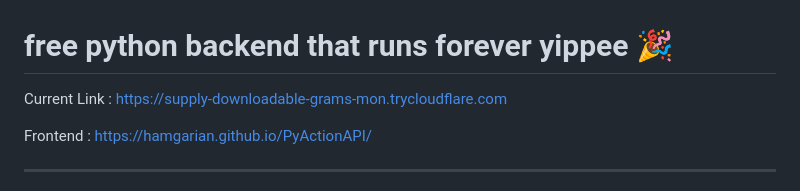
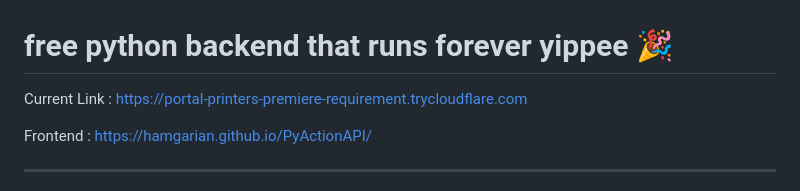
Before and after one commit to hamgarian/PyActionAPI, a Markdown page: README.md, the part around the change. Rendered like a GitHub page.

Commit message:
Update README with current Cloudflared tunnel link [skip ci]

```diff
--- a/README.md
+++ b/README.md
@@ -1,6 +1,6 @@
 # free python backend that runs forever yippee 🎉
 
-Current Link : https://supply-downloadable-grams-mon.trycloudflare.com
+Current Link : https://portal-printers-premiere-requirement.trycloudflare.com
 
 Frontend : https://hamgarian.github.io/PyActionAPI/
 
```
